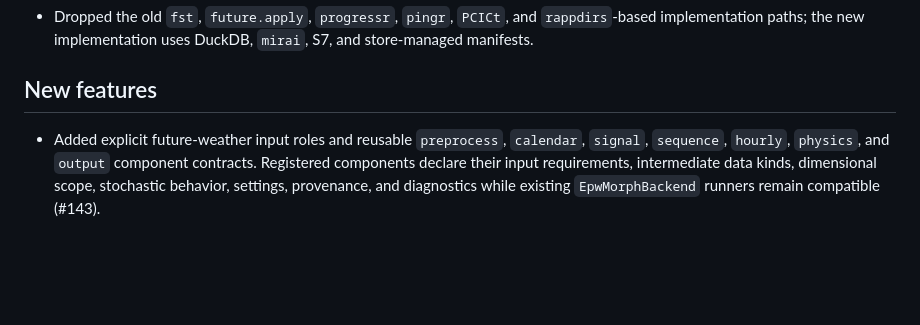
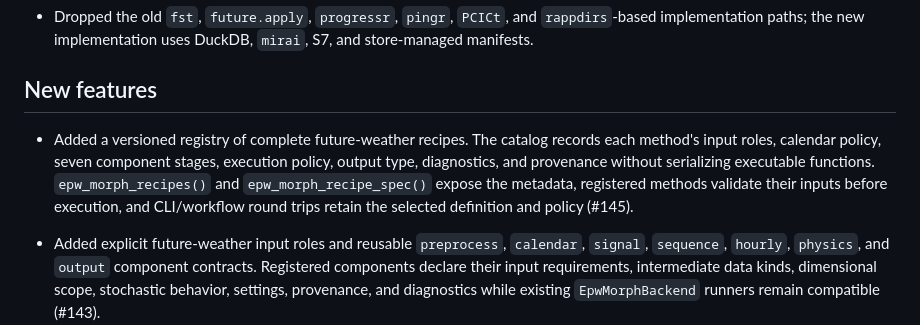
Before and after one commit to ideas-lab-nus/epwshiftr, a Markdown page: NEWS.md, the part around the change. GitHub-like rendering; blank space fills up the shorter version.

Commit message:
docs: record future-weather recipe registry

```diff
--- a/NEWS.md
+++ b/NEWS.md
@@ -39,6 +39,14 @@
   `mirai`, S7, and store-managed manifests.
 
 ## New features
+
+* Added a versioned registry of complete future-weather recipes. The catalog
+  records each method's input roles, calendar policy, seven component stages,
+  execution policy, output type, diagnostics, and provenance without
+  serializing executable functions. `epw_morph_recipes()` and
+  `epw_morph_recipe_spec()` expose the metadata, registered methods validate
+  their inputs before execution, and CLI/workflow round trips retain the
+  selected definition and policy (#145).
 
 * Added explicit future-weather input roles and reusable `preprocess`,
   `calendar`, `signal`, `sequence`, `hourly`, `physics`, and `output`
```
Also changed, not shown: tools/daily-cmip6-method-development.md (+4 -4 lines).
